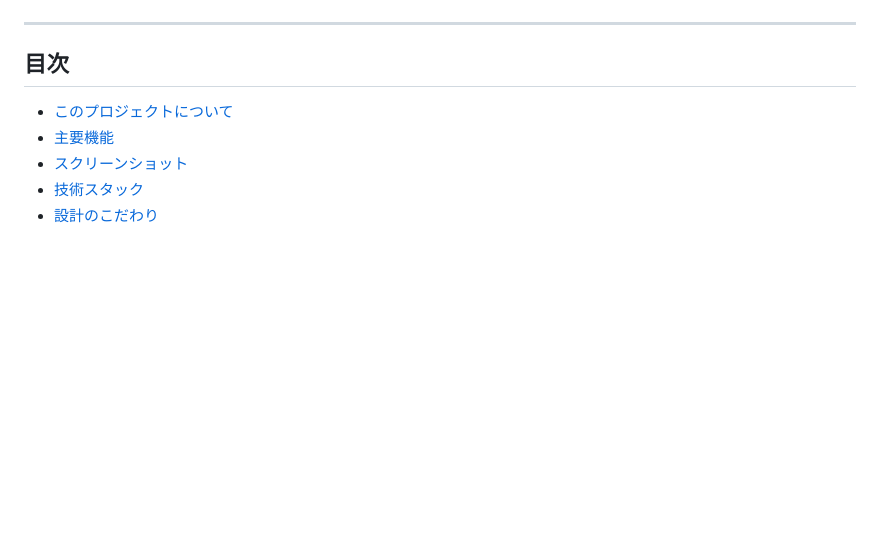
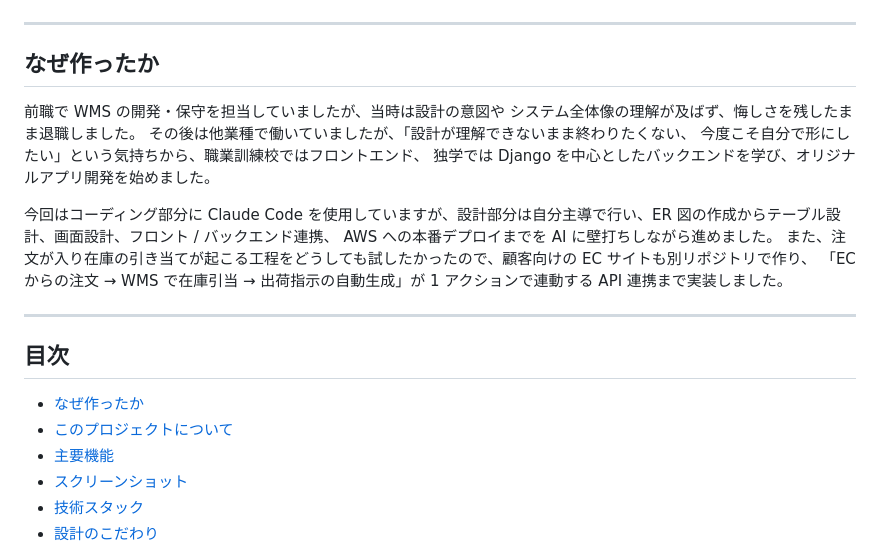
Before and after one commit to Dev-komaki789/wms, a Markdown page: README.md, the part around the change. Rendered like a GitHub page; blank space fills up the shorter version.

Commit message:
docs: README に「なぜ作ったか」セクションを追加 (本人の動機を明示)

```diff
--- a/README.md
+++ b/README.md
@@ -11,8 +11,24 @@
 
 ---
 
+## なぜ作ったか
+
+前職で WMS の開発・保守を担当していましたが、当時は設計の意図や
+システム全体像の理解が及ばず、悔しさを残したまま退職しました。
+その後は他業種で働いていましたが、「設計が理解できないまま終わりたくない、
+今度こそ自分で形にしたい」という気持ちから、職業訓練校ではフロントエンド、
+独学では Django を中心としたバックエンドを学び、オリジナルアプリ開発を始めました。
+
+今回はコーディング部分に Claude Code を使用していますが、設計部分は自分主導で行い、ER 図の作成からテーブル設計、画面設計、フロント / バックエンド連携、
+AWS への本番デプロイまでを AI に壁打ちしながら進めました。
+また、注文が入り在庫の引き当てが起こる工程をどうしても試したかったので、顧客向けの EC サイトも別リポジトリで作り、
+「EC からの注文 → WMS で在庫引当 → 出荷指示の自動生成」が 1 アクションで連動する API 連携まで実装しました。
+
+---
+
 ## 目次
 
+- [なぜ作ったか](#なぜ作ったか)
 - [このプロジェクトについて](#このプロジェクトについて)
 - [主要機能](#主要機能)
 - [スクリーンショット](#スクリーンショット)
```
